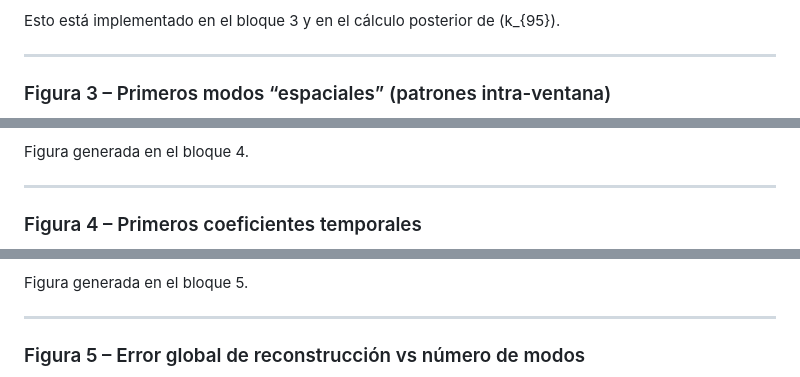
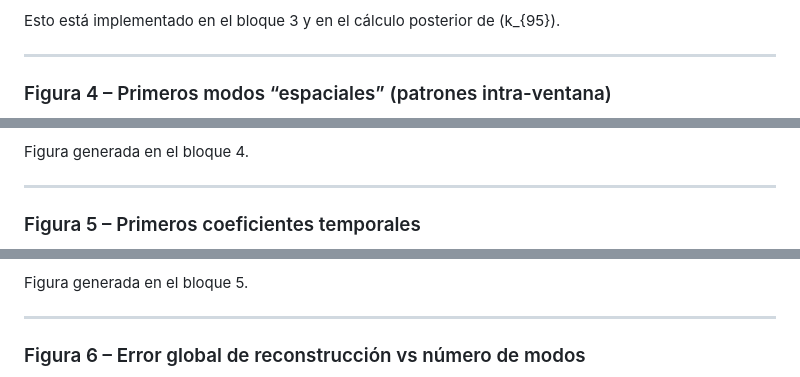
Before and after one commit to SEMP/tp1_data_driven, a Markdown page: docs/informe_svd_pod_temporal.md, 3 parts joined by grey strips. Drawn GitHub-style.

```diff
--- a/docs/informe_svd_pod_temporal.md
+++ b/docs/informe_svd_pod_temporal.md
@@ -121,6 +142,6 @@ Esto está implementado en el bloque 3 y en el cálculo posterior de \(k_{95}\).
 
 ---
 
-<a id="figura-3-primeros-modos-espaciales-patrones-intra-ventana"></a>
-### Figura 3 – Primeros modos “espaciales” (patrones intra-ventana)
+<a id="figura-4-primeros-modos-espaciales-patrones-intra-ventana"></a>
+### Figura 4 – Primeros modos “espaciales” (patrones intra-ventana)
 
@@ -141,6 +162,6 @@ Figura generada en el bloque 4.
 
 ---
 
-<a id="figura-4-primeros-coeficientes-temporales"></a>
-### Figura 4 – Primeros coeficientes temporales
+<a id="figura-5-primeros-coeficientes-temporales"></a>
+### Figura 5 – Primeros coeficientes temporales
 
@@ -163,6 +184,6 @@ Figura generada en el bloque 5.
 
 ---
 
-<a id="figura-5-error-global-de-reconstruccion-vs-numero-de-modos"></a>
-### Figura 5 – Error global de reconstrucción vs número de modos
+<a id="figura-6-error-global-de-reconstruccion-vs-numero-de-modos"></a>
+### Figura 6 – Error global de reconstrucción vs número de modos
 
```
Also changed, not shown: other parts of docs/informe_svd_pod_temporal.md (+48 -27 lines).
